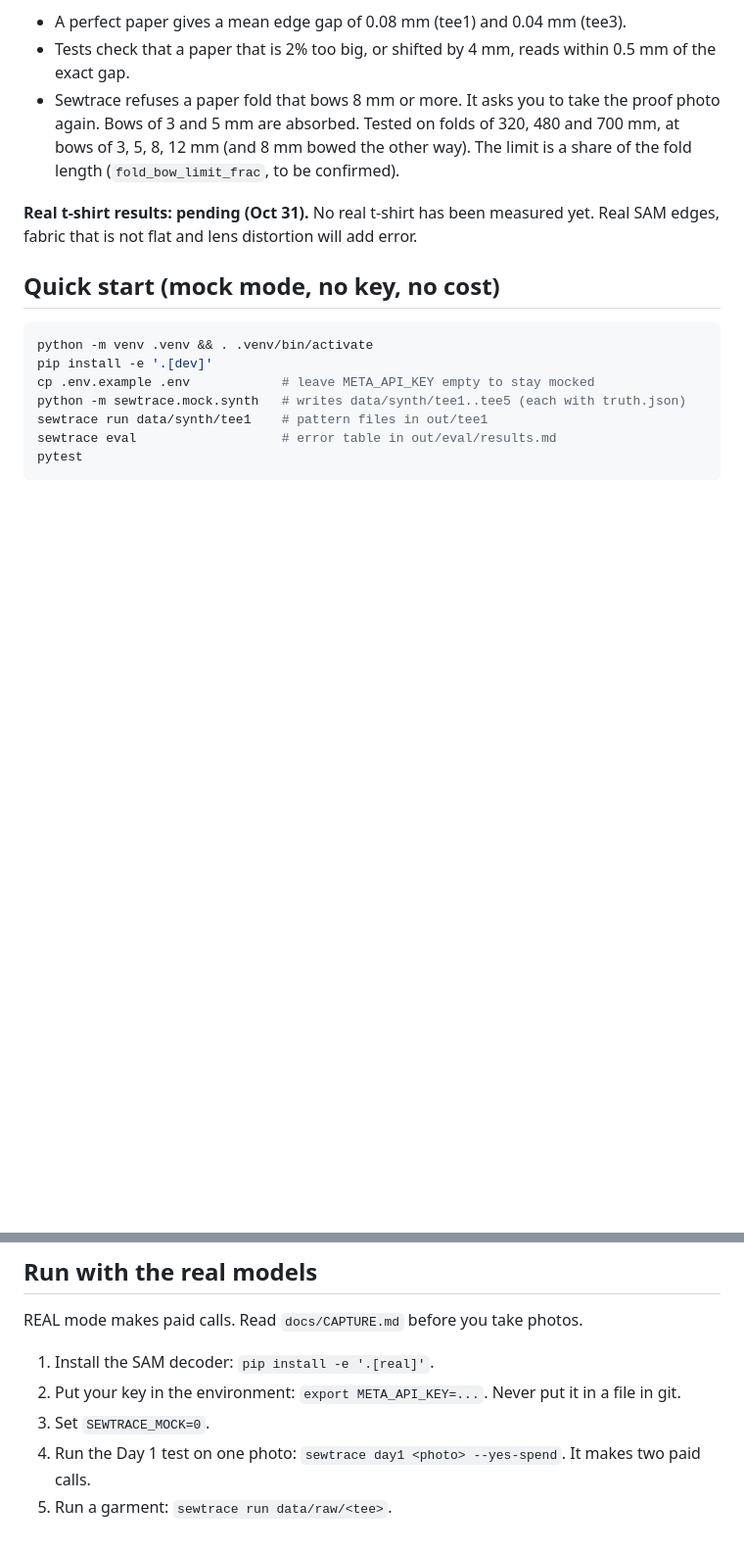
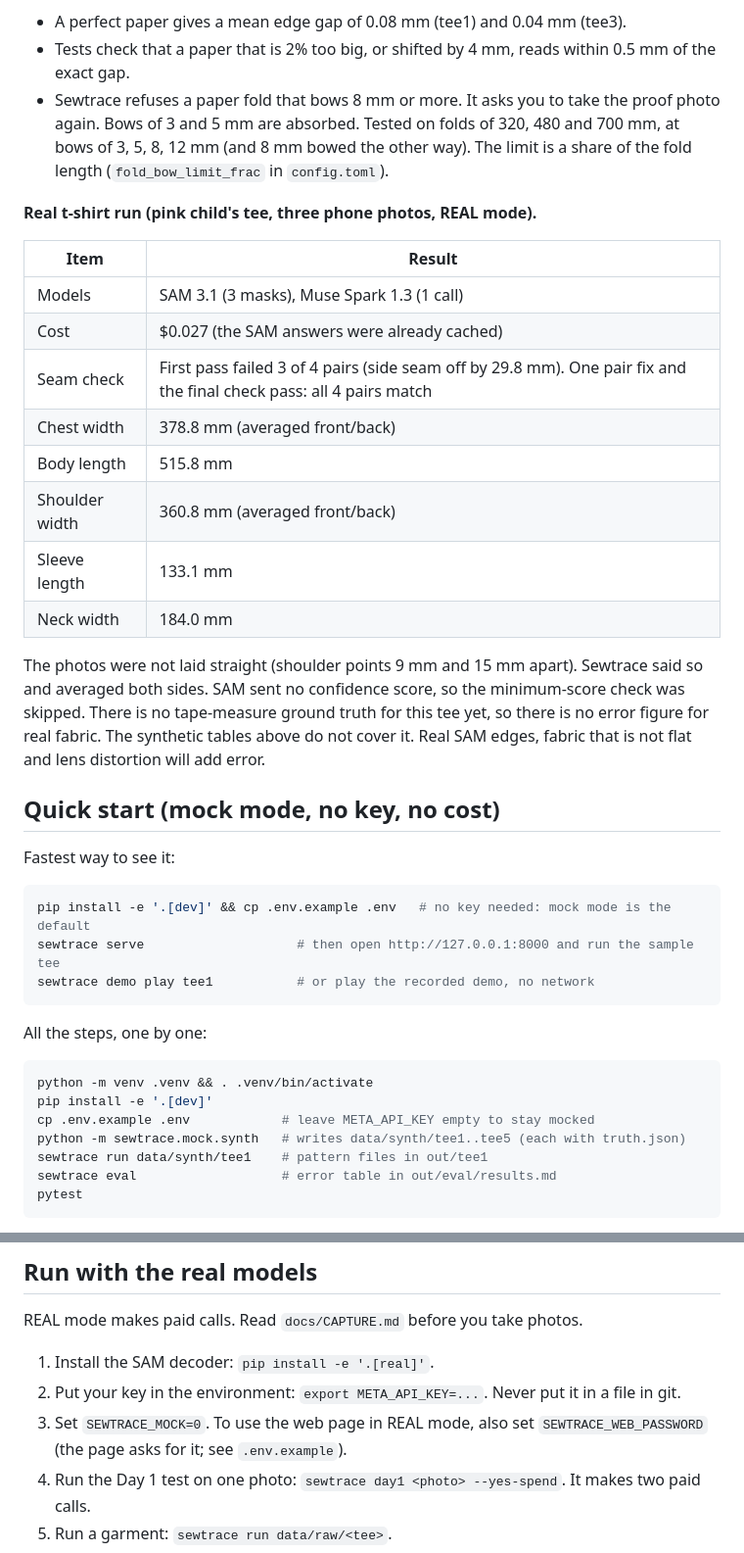
Before and after one commit to madhuthilaksub2008-wq/Sewtrace, a Markdown page: README.md, 2 parts joined by grey strips. Shown at 98% size. Rendered like a GitHub page; blank space fills up the shorter version.

````diff
--- a/README.md
+++ b/README.md
@@ -74,12 +85,37 @@ The shoulder width error is the weak point on hard tees.
 
 - A perfect paper gives a mean edge gap of 0.08 mm (tee1) and 0.04 mm (tee3).
 - Tests check that a paper that is 2% too big, or shifted by 4 mm, reads within 0.5 mm of the exact gap.
-- Sewtrace refuses a paper fold that bows 8 mm or more. It asks you to take the proof photo again. Bows of 3 and 5 mm are absorbed. Tested on folds of 320, 480 and 700 mm, at bows of 3, 5, 8, 12 mm (and 8 mm bowed the other way). The limit is a share of the fold length (`fold_bow_limit_frac`, to be confirmed).
+- Sewtrace refuses a paper fold that bows 8 mm or more. It asks you to take the proof photo again. Bows of 3 and 5 mm are absorbed. Tested on folds of 320, 480 and 700 mm, at bows of 3, 5, 8, 12 mm (and 8 mm bowed the other way). The limit is a share of the fold length (`fold_bow_limit_frac` in `config.toml`).
 
-**Real t-shirt results: pending (Oct 31).** No real t-shirt has been measured yet.
+**Real t-shirt run (pink child's tee, three phone photos, REAL mode).**
+
+| Item | Result |
+| --- | --- |
+| Models | SAM 3.1 (3 masks), Muse Spark 1.3 (1 call) |
+| Cost | $0.027 (the SAM answers were already cached) |
+| Seam check | First pass failed 3 of 4 pairs (side seam off by 29.8 mm). One pair fix and the final check pass: all 4 pairs match |
+| Chest width | 378.8 mm (averaged front/back) |
+| Body length | 515.8 mm |
+| Shoulder width | 360.8 mm (averaged front/back) |
+| Sleeve length | 133.1 mm |
+| Neck width | 184.0 mm |
+
+The photos were not laid straight (shoulder points 9 mm and 15 mm apart). Sewtrace said so and averaged both sides.
+SAM sent no confidence score, so the minimum-score check was skipped.
+There is no tape-measure ground truth for this tee yet, so there is no error figure for real fabric. The synthetic tables above do not cover it.
 Real SAM edges, fabric that is not flat and lens distortion will add error.
 
 ## Quick start (mock mode, no key, no cost)
+
+Fastest way to see it:
+
+```bash
+pip install -e '.[dev]' && cp .env.example .env   # no key needed: mock mode is the default
+sewtrace serve                    # then open http://127.0.0.1:8000 and run the sample tee
+sewtrace demo play tee1           # or play the recorded demo, no network
+```
+
+All the steps, one by one:
 
 ```bash
 python -m venv .venv && . .venv/bin/activate
@@ -130,7 +166,7 @@ REAL mode makes paid calls. Read `docs/CAPTURE.md` before you take photos.
 
 1. Install the SAM decoder: `pip install -e '.[real]'`.
 2. Put your key in the environment: `export META_API_KEY=...`. Never put it in a file in git.
-3. Set `SEWTRACE_MOCK=0`.
+3. Set `SEWTRACE_MOCK=0`. To use the web page in REAL mode, also set `SEWTRACE_WEB_PASSWORD` (the page asks for it; see `.env.example`).
 4. Run the Day 1 test on one photo: `sewtrace day1 <photo> --yes-spend`. It makes two paid calls.
 5. Run a garment: `sewtrace run data/raw/<tee>`.
 6. Check the ledger total in `data/ledger.csv` before you run again.
````
Also changed, not shown: other parts of README.md (+13 -7 lines), docs/PROJECT.md (+9 -0 lines), docs/img/dreampets-front.jpg (added), docs/img/dreampets-pattern.png (added), 1 other file.
